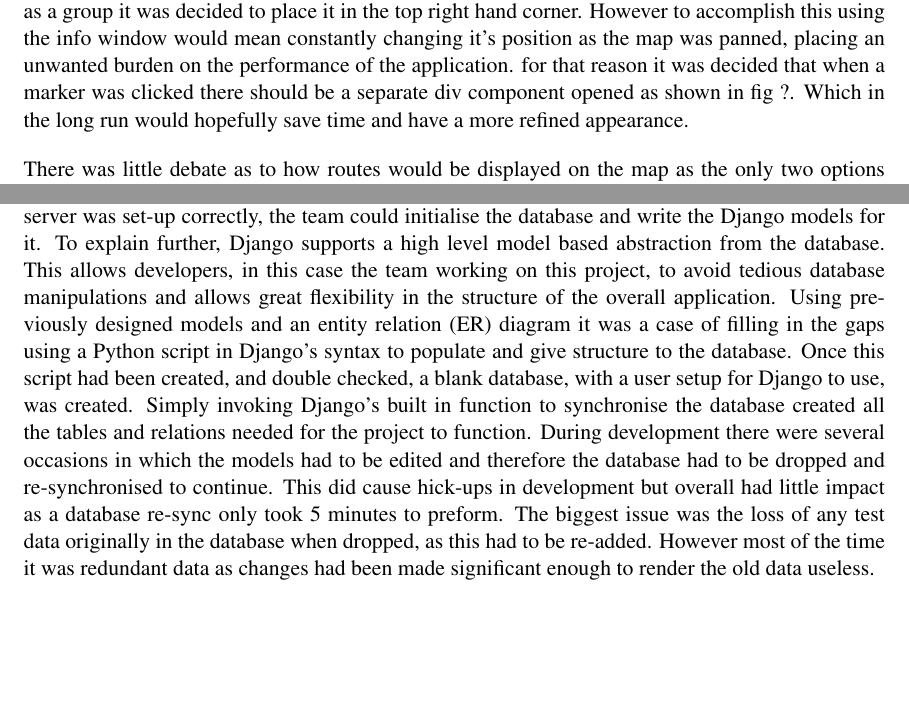
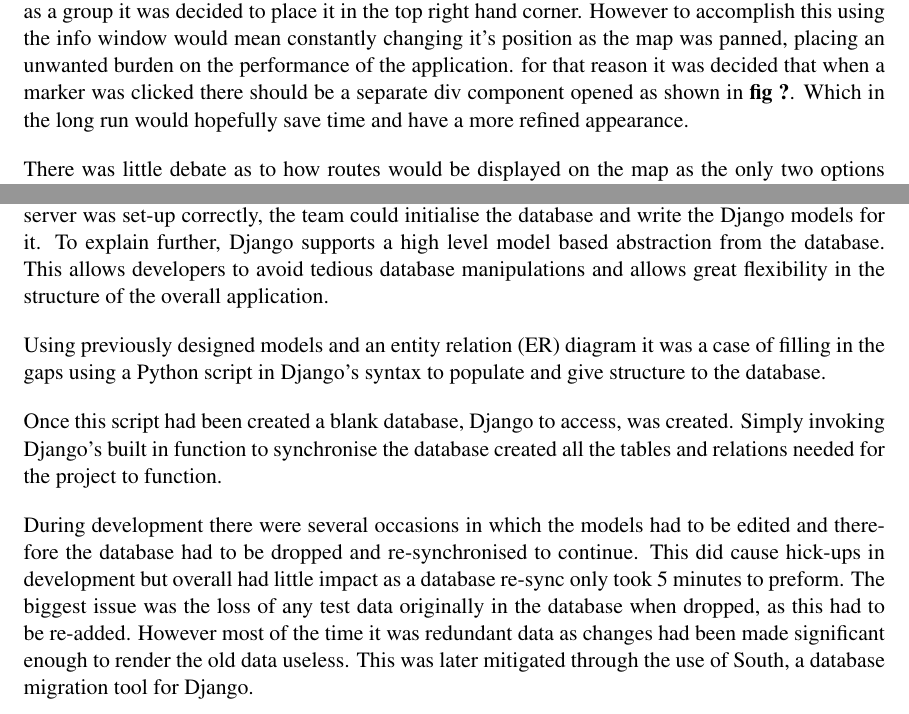
Before and after one commit to allyjweir/dissertation-teamt-tp3, a LaTeX thesis (example.tex): two parts of pages 39 and 41 of 56 before the commit and two parts of pages 39 and 41 of 57 after it, joined at a grey line, cut so that both start at the same text, the shorter picture padded with empty space. Compiled offline with pdfLaTeX.

Commit message:
finished yesterday's tweaks. Will do later stuff later

```diff
--- a/example.tex
+++ b/example.tex
@@ -700,7 +700,7 @@ In this particular case this object is being used as the latitude and longitude
 
 The behaviour of the markers had to be defined manually this was done using JavaScript. An example of such behaviour would be if the map was panned and a recording fell outwith the bounds of the current view then this pin would be removed, and then added back in again if it is brought back in to view. It was an initial requirement that support for the "selection" of multiple recordings must be incorporated into the map so that these recordings can then be played back in a synchronised form. What was written allowed a pin to remain selected even if it was not currently in the view of the map. In other words when a pin is selected it would be saved in memory until such time as it was deselected.
 
-Originally the google maps info window was used to display the metadata to the user, however in the late stages of development this approach proved to be inflexible as any minor changes to the appearance or positioning of these info window’s would prove to be overly complicated. In particular through testing it was discovered that it was routinely obscuring the route of the recording, as a group it was decided to place it in the top right hand corner. However to accomplish this using the info window would mean constantly changing it's position as the map was panned, placing an unwanted burden on the performance of the application. for that reason it was decided that when a marker was clicked there should be a separate div component opened as shown in fig ?. Which in the long run would hopefully save time and have a more refined appearance.
+Originally the Google Maps info window was used to display the metadata to the user, however in the late stages of development this approach proved to be inflexible as any minor changes to the appearance or positioning of these info window’s would prove to be overly complicated. In particular through testing it was discovered that it was routinely obscuring the route of the recording, as a group it was decided to place it in the top right hand corner. However to accomplish this using the info window would mean constantly changing it's position as the map was panned, placing an unwanted burden on the performance of the application. for that reason it was decided that when a marker was clicked there should be a separate div component opened as shown in \textbf{fig ?}. Which in the long run would hopefully save time and have a more refined appearance.
 
 There was little debate as to how routes would be displayed on the map as the only two options were Google Maps Polyline or their Directions Service. The Directions Service could only make use of roads and paths, which quickly brings up problems, for example if a recording is made inside a building or if a route is incomplete on google maps the directions service would fail to display any useful information on the map. Polylines on the other hand take an array of latitude and longitude objects to create it along with any styling of the line, this allows for a very accurate trace of the route taken, even in unorthodox areas that may crop up; with a styling that can be made to fit the theme of the website.
 
@@ -756,14 +756,13 @@ Also added a Google Maps key and used the debug mode to identify potential expor
 
 \subsection{Database}
 For this project MySQL was the database back-end the team decided to use.
-Once the university server was set-up correctly, the team could initialise the database and write the Django models for it. To explain further, Django supports a high level model based abstraction from the database. This allows developers, in this case the team working on this project, to avoid tedious database manipulations and allows great flexibility in the structure of the overall application.
+Once the university server was set-up correctly, the team could initialise the database and write the Django models for it. To explain further, Django supports a high level model based abstraction from the database. This allows developers to avoid tedious database manipulations and allows great flexibility in the structure of the overall application.
+
 Using previously designed models and an entity relation (ER) diagram it was a case of filling in the gaps using a Python script in Django's syntax to populate and give structure to the database.
-Once this script had been created, and double checked, a blank database, with a user setup for Django to use, was created. Simply invoking Django's built in function to synchronise the database created all the tables and relations needed for the project to function.
-During development there were several occasions in which the models had to be edited and therefore the database had to be dropped and re-synchronised to continue. This did cause hick-ups in development but overall had little impact as a database re-sync only took 5 minutes to preform. The biggest issue was the loss of any test data originally in the database when dropped, as this had to be re-added. However most of the time it was redundant data as changes had been made significant enough to render the old data useless.
 
+Once this script had been created a blank database, Django to access, was created. Simply invoking Django's built in function to synchronise the database created all the tables and relations needed for the project to function.
 
-% - - - - - - - - - - - - - - - - - - - - - - - - - - - - - - - - - - - - - - -
-
+During development there were several occasions in which the models had to be edited and therefore the database had to be dropped and re-synchronised to continue. This did cause hick-ups in development but overall had little impact as a database re-sync only took 5 minutes to preform. The biggest issue was the loss of any test data originally in the database when dropped, as this had to be re-added. However most of the time it was redundant data as changes had been made significant enough to render the old data useless. This was later mitigated through the use of South, a database migration tool for Django.
 
 %------------------------------------------------------------------------------
 \section{Android Application}
```
